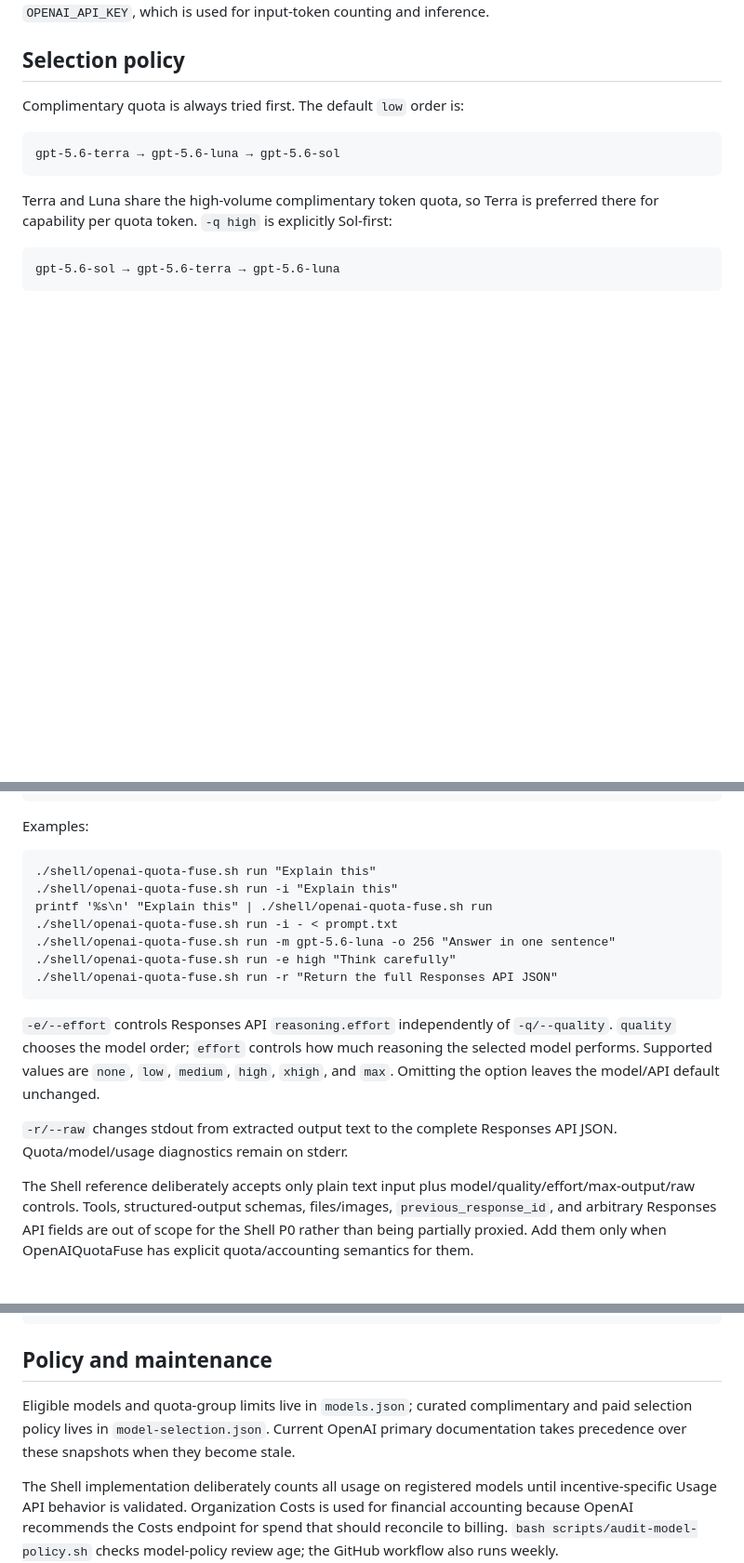
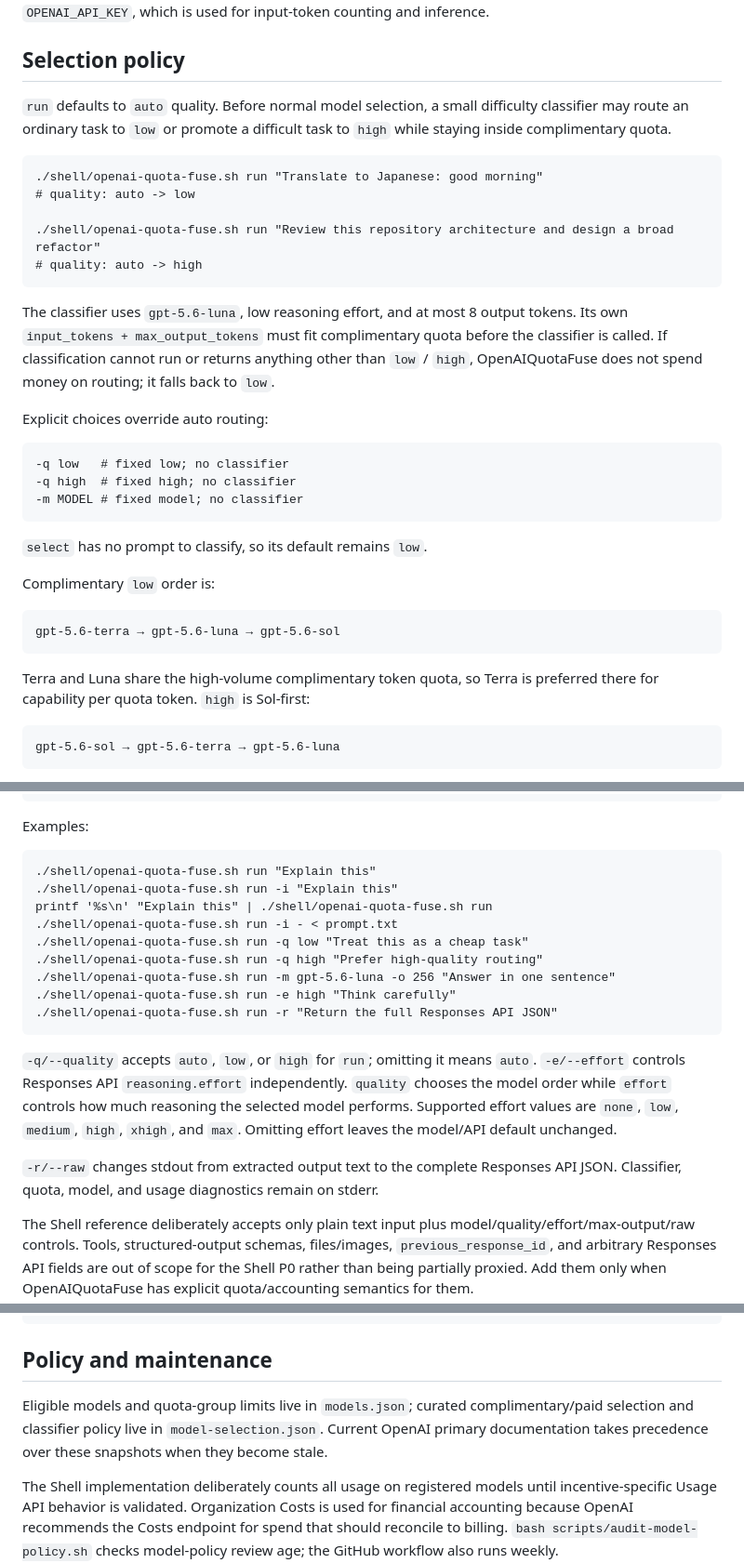
Before and after one commit to oqzl/OpenAIQuotaFuse, a Markdown page: README.md, 3 parts joined by grey strips. Shown at 93% size. GitHub-like rendering; blank space fills up the shorter version.

Commit message:
Document automatic quality routing

```diff
--- a/README.md
+++ b/README.md
@@ -18,11 +18,29 @@ Requirements: Bash, curl, and jq.
 
 ## Selection policy
 
-Complimentary quota is always tried first. The default `low` order is:
+`run` defaults to `auto` quality. Before normal model selection, a small difficulty classifier may route an ordinary task to `low` or promote a difficult task to `high` while staying inside complimentary quota.
+
+    ./shell/openai-quota-fuse.sh run "Translate to Japanese: good morning"
+    # quality: auto -> low
+
+    ./shell/openai-quota-fuse.sh run "Review this repository architecture and design a broad refactor"
+    # quality: auto -> high
+
+The classifier uses `gpt-5.6-luna`, low reasoning effort, and at most 8 output tokens. Its own `input_tokens + max_output_tokens` must fit complimentary quota before the classifier is called. If classification cannot run or returns anything other than `low` / `high`, OpenAIQuotaFuse does not spend money on routing; it falls back to `low`.
+
+Explicit choices override auto routing:
+
+    -q low   # fixed low; no classifier
+    -q high  # fixed high; no classifier
+    -m MODEL # fixed model; no classifier
+
+`select` has no prompt to classify, so its default remains `low`.
+
+Complimentary `low` order is:
 
     gpt-5.6-terra → gpt-5.6-luna → gpt-5.6-sol
 
-Terra and Luna share the high-volume complimentary token quota, so Terra is preferred there for capability per quota token. `-q high` is explicitly Sol-first:
+Terra and Luna share the high-volume complimentary token quota, so Terra is preferred there for capability per quota token. `high` is Sol-first:
 
     gpt-5.6-sol → gpt-5.6-terra → gpt-5.6-luna
 
@@ -58,13 +76,15 @@ Examples:
     ./shell/openai-quota-fuse.sh run -i "Explain this"
     printf '%s\n' "Explain this" | ./shell/openai-quota-fuse.sh run
     ./shell/openai-quota-fuse.sh run -i - < prompt.txt
+    ./shell/openai-quota-fuse.sh run -q low "Treat this as a cheap task"
+    ./shell/openai-quota-fuse.sh run -q high "Prefer high-quality routing"
     ./shell/openai-quota-fuse.sh run -m gpt-5.6-luna -o 256 "Answer in one sentence"
     ./shell/openai-quota-fuse.sh run -e high "Think carefully"
     ./shell/openai-quota-fuse.sh run -r "Return the full Responses API JSON"
 
-`-e/--effort` controls Responses API `reasoning.effort` independently of `-q/--quality`. `quality` chooses the model order; `effort` controls how much reasoning the selected model performs. Supported values are `none`, `low`, `medium`, `high`, `xhigh`, and `max`. Omitting the option leaves the model/API default unchanged.
+`-q/--quality` accepts `auto`, `low`, or `high` for `run`; omitting it means `auto`. `-e/--effort` controls Responses API `reasoning.effort` independently. `quality` chooses the model order while `effort` controls how much reasoning the selected model performs. Supported effort values are `none`, `low`, `medium`, `high`, `xhigh`, and `max`. Omitting effort leaves the model/API default unchanged.
 
-`-r/--raw` changes stdout from extracted output text to the complete Responses API JSON. Quota/model/usage diagnostics remain on stderr.
+`-r/--raw` changes stdout from extracted output text to the complete Responses API JSON. Classifier, quota, model, and usage diagnostics remain on stderr.
 
 The Shell reference deliberately accepts only plain text input plus model/quality/effort/max-output/raw controls. Tools, structured-output schemas, files/images, `previous_response_id`, and arbitrary Responses API fields are out of scope for the Shell P0 rather than being partially proxied. Add them only when OpenAIQuotaFuse has explicit quota/accounting semantics for them.
 
@@ -81,7 +101,7 @@ Legacy positional `check MODEL TOKENS` and `select TOKENS [MODEL ...]` remain co
 
 ## Policy and maintenance
 
-Eligible models and quota-group limits live in `models.json`; curated complimentary and paid selection policy lives in `model-selection.json`. Current OpenAI primary documentation takes precedence over these snapshots when they become stale.
+Eligible models and quota-group limits live in `models.json`; curated complimentary/paid selection and classifier policy live in `model-selection.json`. Current OpenAI primary documentation takes precedence over these snapshots when they become stale.
 
 The Shell implementation deliberately counts all usage on registered models until incentive-specific Usage API behavior is validated. Organization Costs is used for financial accounting because OpenAI recommends the Costs endpoint for spend that should reconcile to billing. `bash scripts/audit-model-policy.sh` checks model-policy review age; the GitHub workflow also runs weekly.
 
```
